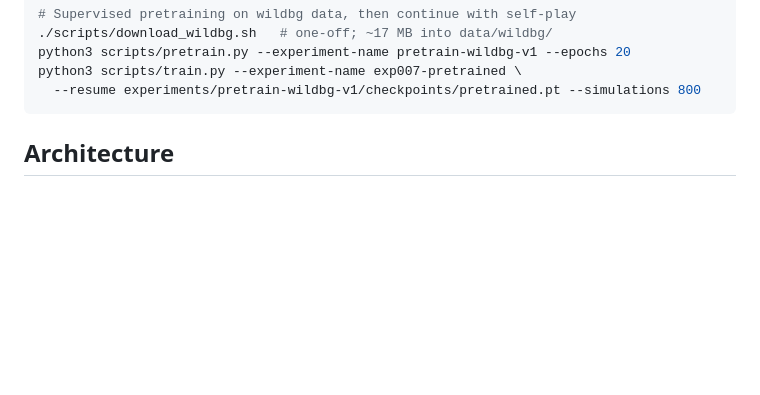
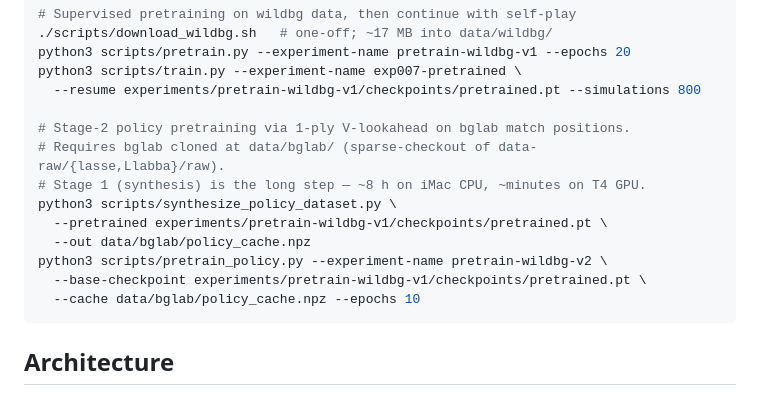
Before and after one commit to lassehjorthmadsen/raccoon, a Markdown page: CLAUDE.md, the part around the change. GitHub-like rendering; blank space fills up the shorter version.

Commit message:
Document stage-2 policy pretrain commands in CLAUDE.md
Co-Authored-By: Claude Opus 4.7 <noreply@anthropic.com>

````diff
--- a/CLAUDE.md
+++ b/CLAUDE.md
@@ -37,6 +37,16 @@ python3 scripts/train.py --experiment-name my-run --iterations 100 \
 python3 scripts/pretrain.py --experiment-name pretrain-wildbg-v1 --epochs 20
 python3 scripts/train.py --experiment-name exp007-pretrained \
   --resume experiments/pretrain-wildbg-v1/checkpoints/pretrained.pt --simulations 800
+
+# Stage-2 policy pretraining via 1-ply V-lookahead on bglab match positions.
+# Requires bglab cloned at data/bglab/ (sparse-checkout of data-raw/{lasse,Llabba}/raw).
+# Stage 1 (synthesis) is the long step — ~8 h on iMac CPU, ~minutes on T4 GPU.
+python3 scripts/synthesize_policy_dataset.py \
+  --pretrained experiments/pretrain-wildbg-v1/checkpoints/pretrained.pt \
+  --out data/bglab/policy_cache.npz
+python3 scripts/pretrain_policy.py --experiment-name pretrain-wildbg-v2 \
+  --base-checkpoint experiments/pretrain-wildbg-v1/checkpoints/pretrained.pt \
+  --cache data/bglab/policy_cache.npz --epochs 10
 ```
 
 ## Architecture
````
